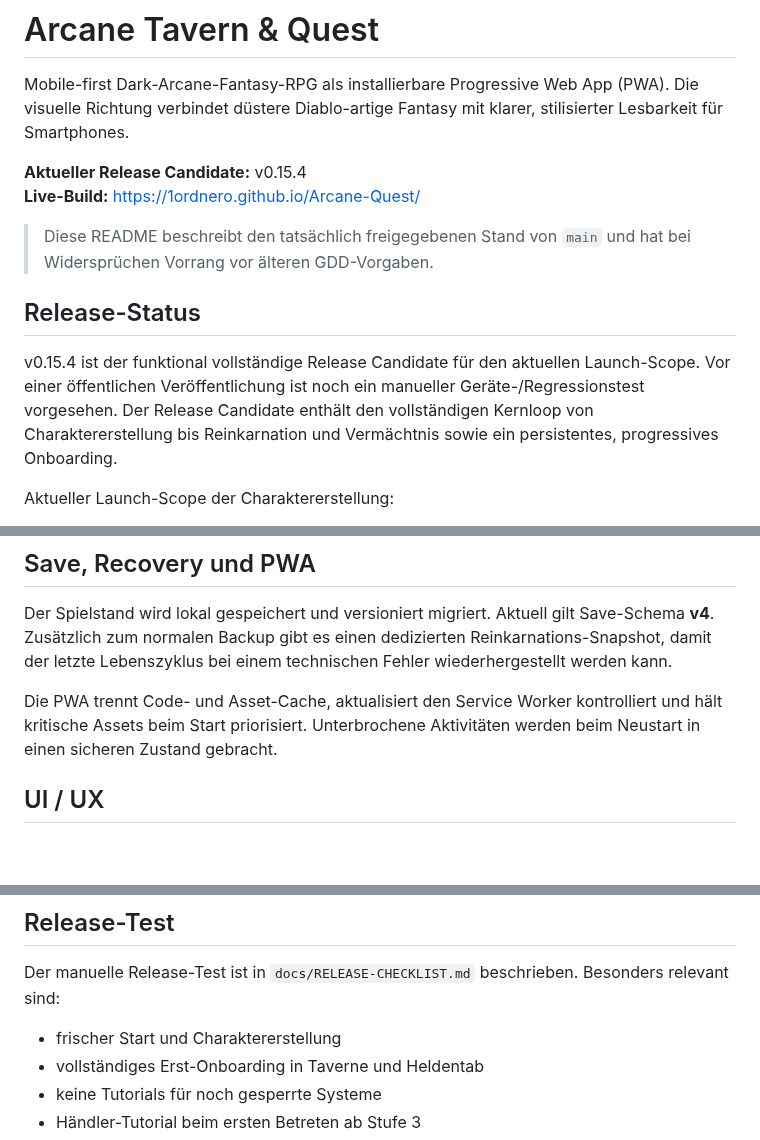
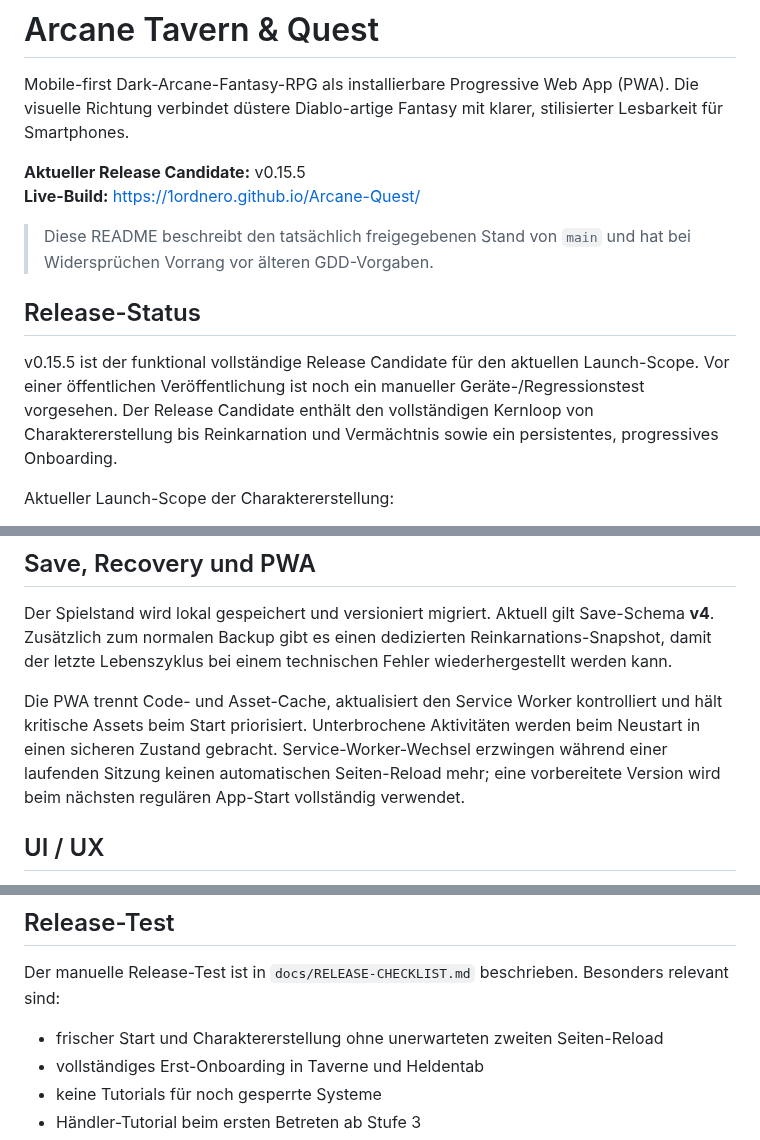
Before and after one commit to 1ordNero/Arcane-Quest, a Markdown page: README.md, 3 parts joined by grey strips. Drawn GitHub-style; blank space fills up the shorter version.

Commit message:
Document onboarding boot and PWA stability fixes

```diff
--- a/README.md
+++ b/README.md
@@ -2,14 +2,14 @@
 
 Mobile-first Dark-Arcane-Fantasy-RPG als installierbare Progressive Web App (PWA). Die visuelle Richtung verbindet düstere Diablo-artige Fantasy mit klarer, stilisierter Lesbarkeit für Smartphones.
 
-**Aktueller Release Candidate:** v0.15.4
+**Aktueller Release Candidate:** v0.15.5
 **Live-Build:** https://1ordnero.github.io/Arcane-Quest/
 
 > Diese README beschreibt den tatsächlich freigegebenen Stand von `main` und hat bei Widersprüchen Vorrang vor älteren GDD-Vorgaben.
 
 ## Release-Status
 
-v0.15.4 ist der funktional vollständige Release Candidate für den aktuellen Launch-Scope. Vor einer öffentlichen Veröffentlichung ist noch ein manueller Geräte-/Regressionstest vorgesehen. Der Release Candidate enthält den vollständigen Kernloop von Charaktererstellung bis Reinkarnation und Vermächtnis sowie ein persistentes, progressives Onboarding.
+v0.15.5 ist der funktional vollständige Release Candidate für den aktuellen Launch-Scope. Vor einer öffentlichen Veröffentlichung ist noch ein manueller Geräte-/Regressionstest vorgesehen. Der Release Candidate enthält den vollständigen Kernloop von Charaktererstellung bis Reinkarnation und Vermächtnis sowie ein persistentes, progressives Onboarding.
 
 Aktueller Launch-Scope der Charaktererstellung:
 - Volk: **Mensch**
@@ -177,7 +178,7 @@ Die Boni wirken direkt auf die zugehörigen Progressions-, Loot-, Stat- und Kamp
 
 Der Spielstand wird lokal gespeichert und versioniert migriert. Aktuell gilt Save-Schema **v4**. Zusätzlich zum normalen Backup gibt es einen dedizierten Reinkarnations-Snapshot, damit der letzte Lebenszyklus bei einem technischen Fehler wiederhergestellt werden kann.
 
-Die PWA trennt Code- und Asset-Cache, aktualisiert den Service Worker kontrolliert und hält kritische Assets beim Start priorisiert. Unterbrochene Aktivitäten werden beim Neustart in einen sicheren Zustand gebracht.
+Die PWA trennt Code- und Asset-Cache, aktualisiert den Service Worker kontrolliert und hält kritische Assets beim Start priorisiert. Unterbrochene Aktivitäten werden beim Neustart in einen sicheren Zustand gebracht. Service-Worker-Wechsel erzwingen während einer laufenden Sitzung keinen automatischen Seiten-Reload mehr; eine vorbereitete Version wird beim nächsten regulären App-Start vollständig verwendet.
 
 ## UI / UX
 
@@ -209,7 +210,7 @@ GitHub Actions prüfen JavaScript-Syntax, Script-/Asset-Referenzen, Load-Order,
 ## Release-Test
 
 Der manuelle Release-Test ist in `docs/RELEASE-CHECKLIST.md` beschrieben. Besonders relevant sind:
-- frischer Start und Charaktererstellung
+- frischer Start und Charaktererstellung ohne unerwarteten zweiten Seiten-Reload
 - vollständiges Erst-Onboarding in Taverne und Heldentab
 - keine Tutorials für noch gesperrte Systeme
 - Händler-Tutorial beim ersten Betreten ab Stufe 3
```
Also changed, not shown: other parts of README.md (+1 -0 lines).
